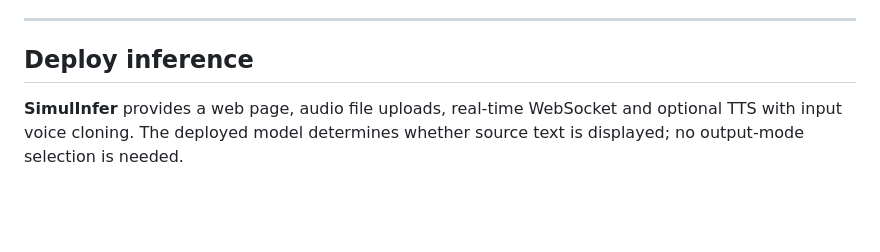
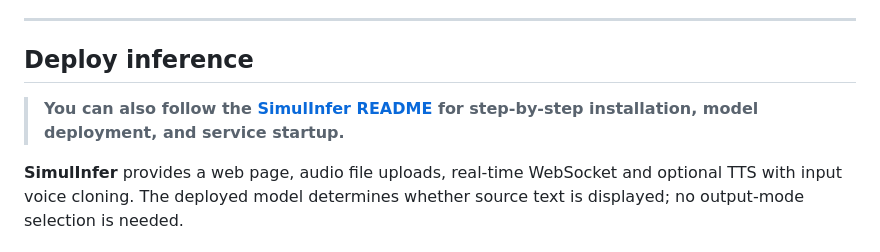
Before and after one commit to Tencent-Hunyuan/Hy-SimulMT, a Markdown page: README.md, the part around the change. Rendered like a GitHub page; blank space fills up the shorter version.

```diff
--- a/README.md
+++ b/README.md
@@ -197,6 +197,8 @@ From understanding the message to keeping pace with the speaker and delivering m
 
 ## Deploy inference
 
+> **You can also follow the [SimulInfer README](SimulInfer/README.md) for step-by-step installation, model deployment, and service startup.**
+
 **SimulInfer** provides a web page, audio file uploads, real-time WebSocket and
 optional TTS with input voice cloning. The deployed model determines whether
 source text is displayed; no output-mode selection is needed.
```
Also changed, not shown: README.zh-CN.md (+2 -0 lines).
